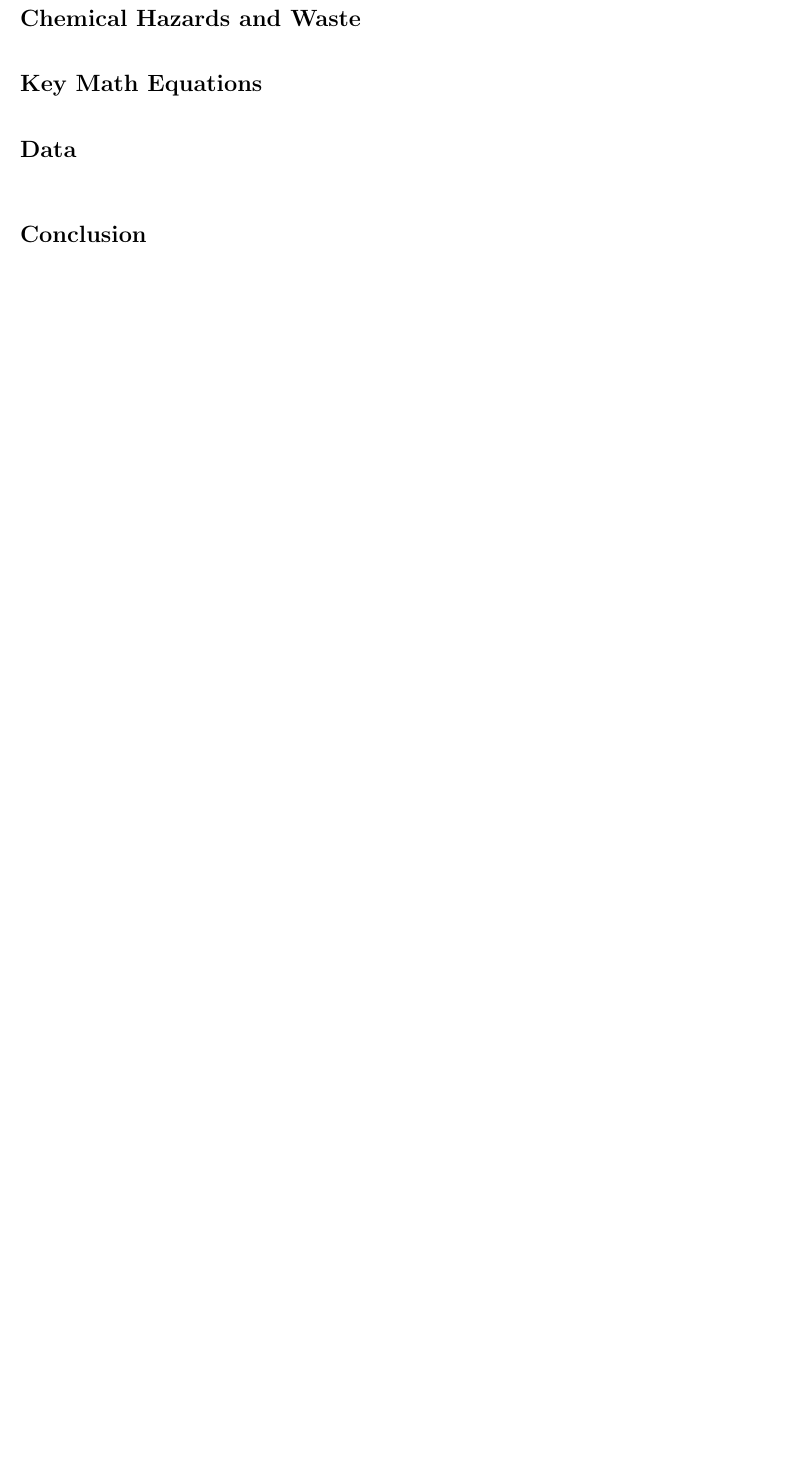
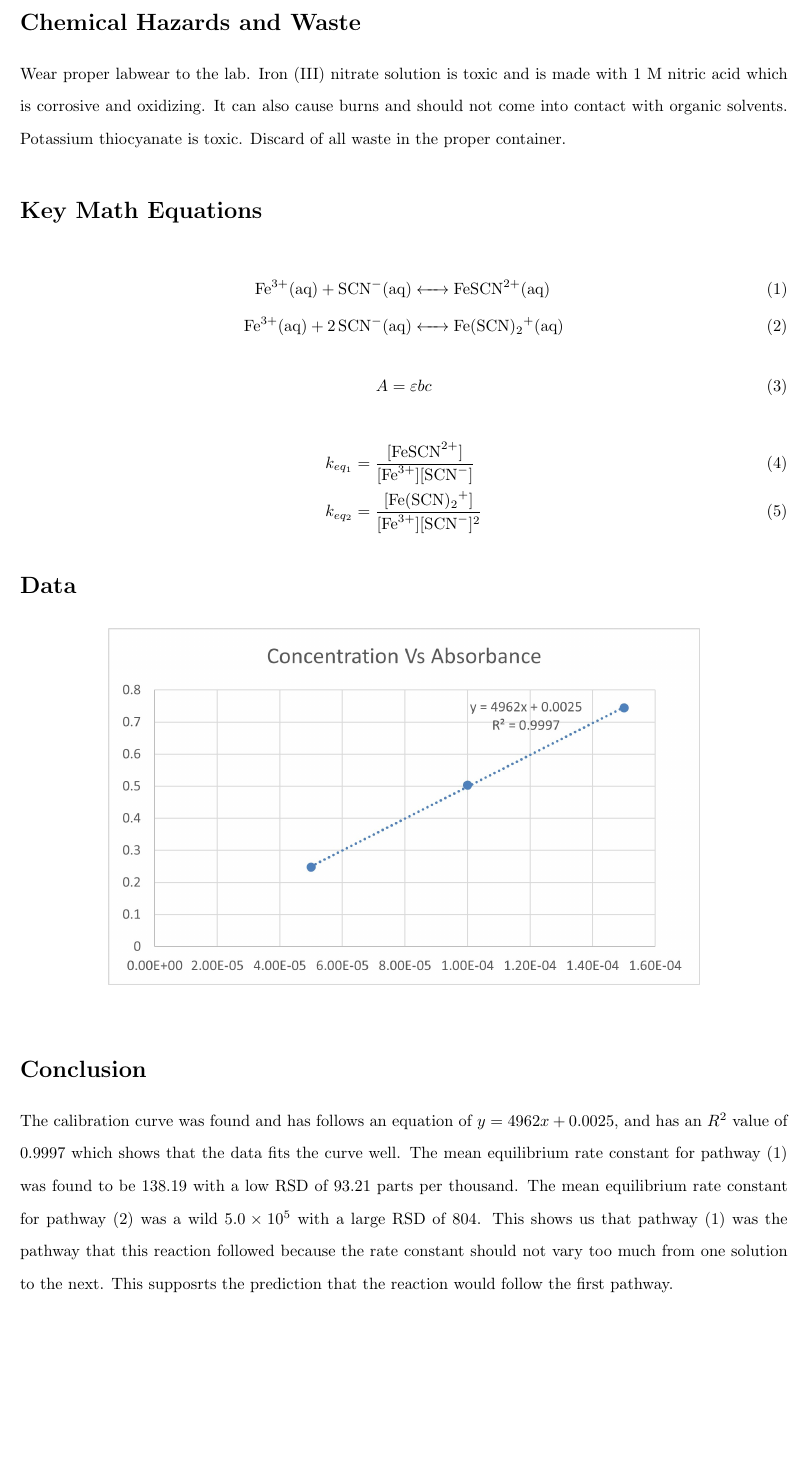
Before and after one commit to DylanJVA/ACHM125, a LaTeX document (Exp16Report.tex): part of the page before the commit and part of page 2 of 2 after it, cut so that both start at the same text, the shorter picture padded with empty space. Compiled offline with pdfLaTeX.

Commit message:
Completed exp 16 report

```diff
--- a/Exp16Report.tex
+++ b/Exp16Report.tex
@@ -4,6 +4,7 @@
 \usepackage{geometry}
 \usepackage{graphicx}
 \usepackage{setspace}
+\usepackage[version=4]{mhchem}
 \geometry{legalpaper, portrait, margin=1in}
 \title{Chemical Equilibria\\Experiment 16}
 \author{Dylan VanAllen}
@@ -19,7 +27,22 @@
     \section*{Chemical Hazards and Waste}
+    Wear proper labwear to the lab. Iron (III) nitrate solution is toxic and is made with \(1\) M nitric acid which is corrosive and oxidizing. It can also cause burns and should not come into contact with organic solvents. Potassium thiocyanate is toxic. Discard of all waste in the proper container.
     \section*{Key Math Equations}
+    \begin{align}
+        \ce{Fe^3+(aq)}+\ce{SCN-(aq) &<-> FeSCN^2+(aq)} \\
+        \ce{Fe^3+(aq)}+\ce{2SCN-(aq) &<-> Fe(SCN)2+(aq)}
+    \end{align}
+    \begin{equation}
+        A = \varepsilon b c
+    \end{equation}
+    \begin{align}
+        k_{eq_1} &= \frac{[\ce{FeSCN^2+}]}{[\ce{Fe^3+}][\ce{SCN-}]} \\
+        k_{eq_2} &= \frac{[\ce{Fe(SCN)2+}]}{[\ce{Fe^3+}][\ce{SCN-}]^2}
+    \end{align}
     \section*{Data}
-    \bigskip
-
+    \begin{figure}[h]
+        \centering
+        \includegraphics{images/cva.jpg}
+    \end{figure}
     \section*{Conclusion}
+    The calibration curve was found and has follows an equation of \(y=4962x+0.0025\), and has an \(R^2\) value of \(0.9997\) which shows that the data fits the curve well. The mean equilibrium rate constant for pathway \((1)\) was found to be \(138.19\) with a low RSD of \(93.21\) parts per thousand. The mean equilibrium rate constant for pathway \((2)\) was a wild \(5.0\times 10^5\) with a large RSD of \(804\). This shows us that pathway \((1)\) was the pathway that this reaction followed because the rate constant should not vary too much from one solution to the next. This supposrts the prediction that the reaction would follow the first pathway.
 \end{document}
```
Also changed, not shown: images/cva.jpg (added), Exp16Report.tex (7 more changed lines).
